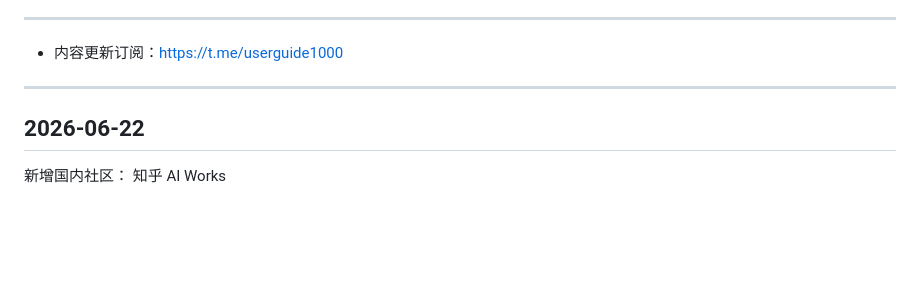
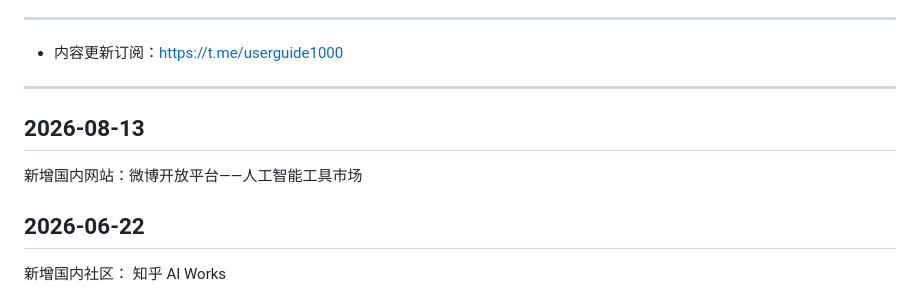
Before and after one commit to naxiaoduo/1000UserGuide, a Markdown page: update.md, the part around the change. Drawn GitHub-style; blank space fills up the shorter version.

```diff
--- a/update.md
+++ b/update.md
@@ -20,6 +20,10 @@
   * 内容更新订阅：https://t.me/userguide1000
 
 ---
+
+## 2026-08-13
+
+新增国内网站：微博开放平台——人工智能工具市场
 
 ## 2026-06-22
 
```
Also changed, not shown: README.md (+2 -0 lines).
